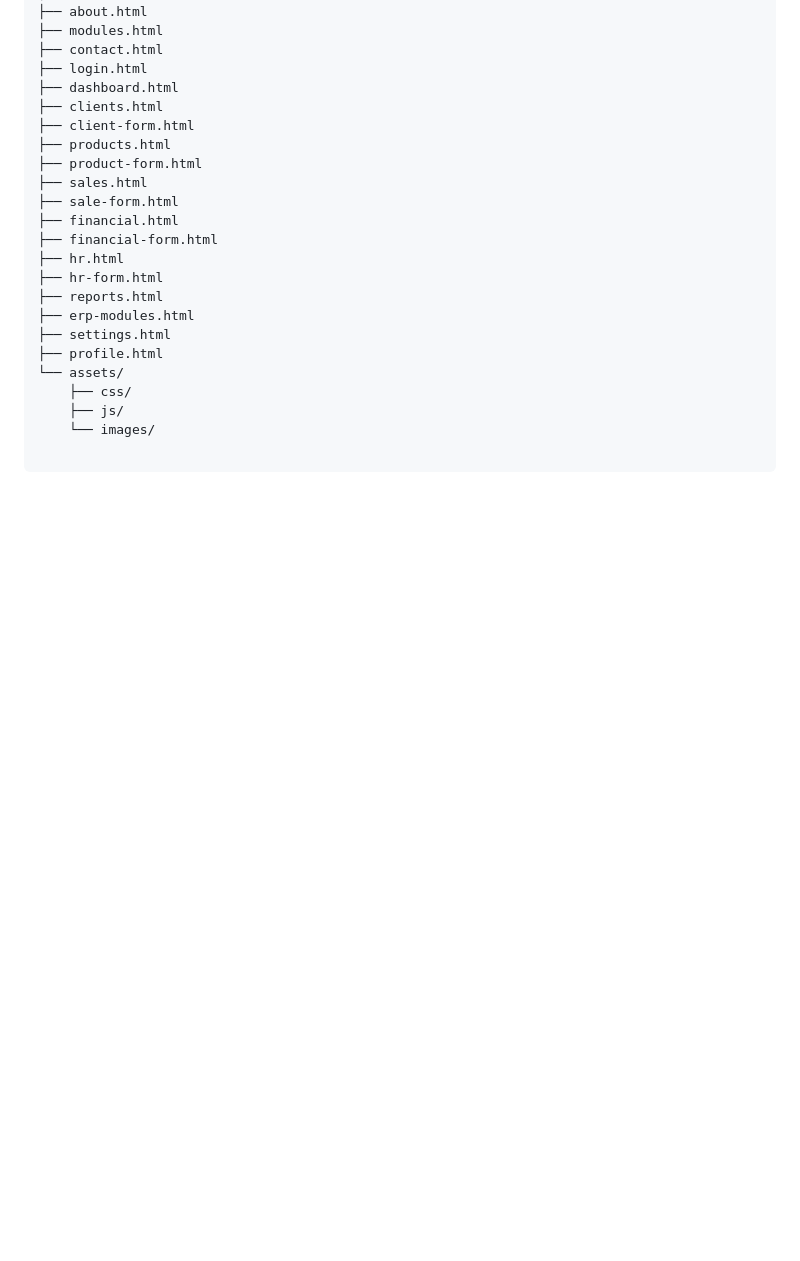
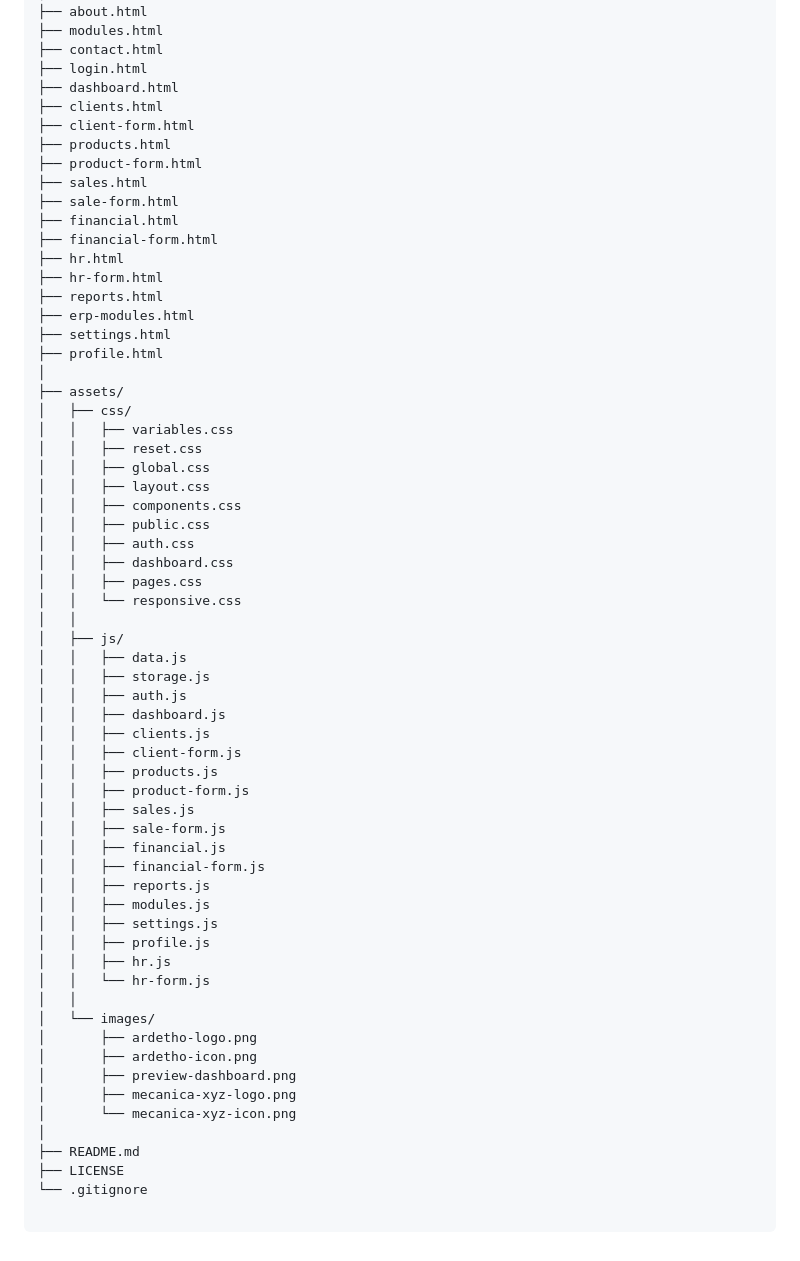
Before and after one commit to dernivaljr/ardetho-erp, a Markdown page: README.MD, the part around one of its changes. Rendered like a GitHub page; blank space fills up the shorter version.

```diff
--- a/README.MD
+++ b/README.MD
@@ -59,7 +113,47 @@ It includes both a public presentation area and an internal authenticated ERP ar
 ├── erp-modules.html
 ├── settings.html
 ├── profile.html
-└── assets/
-    ├── css/
-    ├── js/
-    └── images/
+│
+├── assets/
+│   ├── css/
+│   │   ├── variables.css
+│   │   ├── reset.css
+│   │   ├── global.css
+│   │   ├── layout.css
+│   │   ├── components.css
+│   │   ├── public.css
+│   │   ├── auth.css
+│   │   ├── dashboard.css
+│   │   ├── pages.css
+│   │   └── responsive.css
+│   │
+│   ├── js/
+│   │   ├── data.js
+│   │   ├── storage.js
+│   │   ├── auth.js
+│   │   ├── dashboard.js
+│   │   ├── clients.js
+│   │   ├── client-form.js
+│   │   ├── products.js
+│   │   ├── product-form.js
+│   │   ├── sales.js
+│   │   ├── sale-form.js
+│   │   ├── financial.js
+│   │   ├── financial-form.js
+│   │   ├── reports.js
+│   │   ├── modules.js
+│   │   ├── settings.js
+│   │   ├── profile.js
+│   │   ├── hr.js
+│   │   └── hr-form.js
+│   │
+│   └── images/
+│       ├── ardetho-logo.png
+│       ├── ardetho-icon.png
+│       ├── preview-dashboard.png
+│       ├── mecanica-xyz-logo.png
+│       └── mecanica-xyz-icon.png
+│
+├── README.md
+├── LICENSE
+└── .gitignore
```
Also changed, not shown: other parts of README.MD (+72 -18 lines), assets/images/preview-dashboard.png (added), 1 other file.
